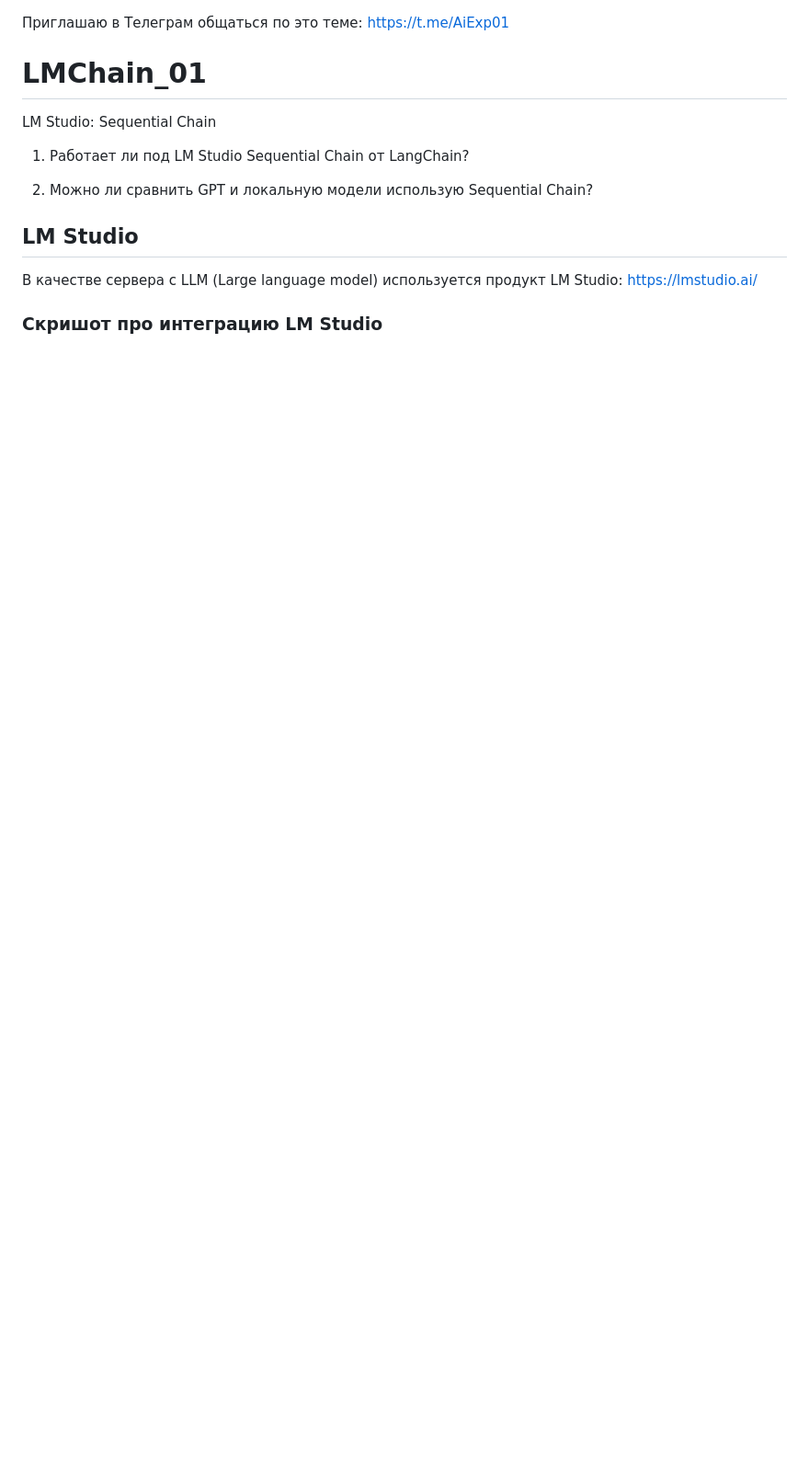
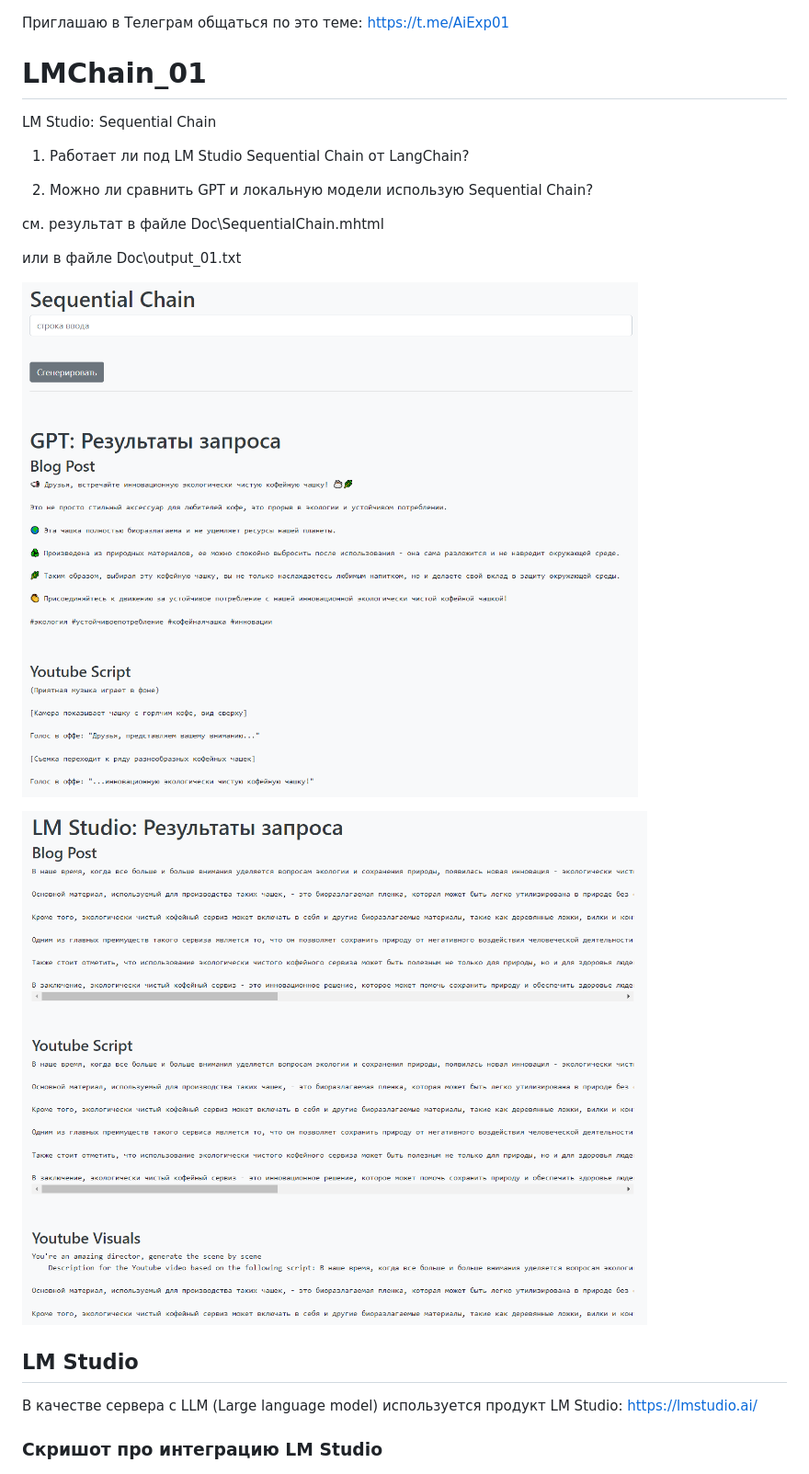
Before and after one commit to kvoloshenko/LMChain_01, a Markdown page: README.md, the part around the change. Shown at 92% size. GitHub-like rendering; pictures changed too: Doc/result_01.png (added), Doc/result_02.png (added); blank space fills up the shorter version.

Commit message:
Initial commit

```diff
--- a/README.md
+++ b/README.md
@@ -5,6 +5,14 @@ LM Studio: Sequential Chain
 1. Работает ли под LM Studio Sequential Chain от LangChain?
 
 2. Можно ли сравнить GPT и локальную модели использую Sequential Chain?
+
+см. результат в файле Doc\SequentialChain.mhtml
+
+или в файле Doc\output_01.txt
+
+![](Doc/result_01.png)
+
+![](Doc/result_02.png)
 
 
 ## LM Studio
```
Also changed, not shown: 2 other files.
